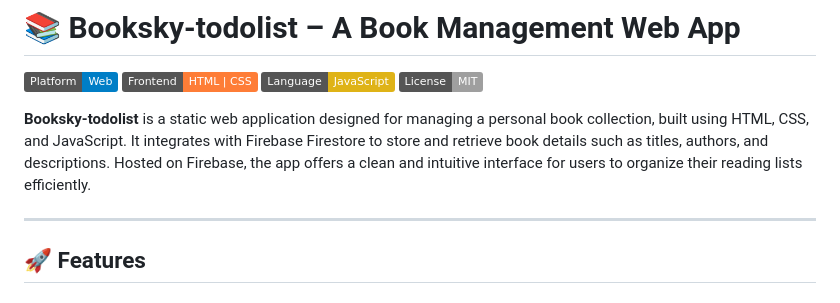
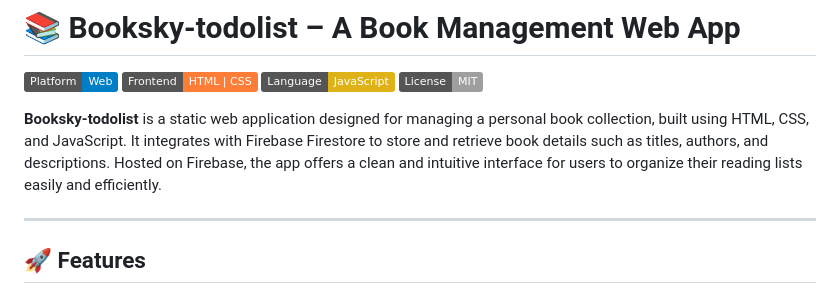
Before and after one commit to Preveen369/booksky-todolist, a Markdown page: README.md, the part around the change. Rendered like a GitHub page; badges without logos.

```diff
--- a/README.md
+++ b/README.md
@@ -5,7 +5,7 @@
 ![Language](https://img.shields.io/badge/Language-JavaScript-yellow.svg)
 ![License](https://img.shields.io/badge/License-MIT-lightgrey.svg)
 
-**Booksky-todolist** is a static web application designed for managing a personal book collection, built using HTML, CSS, and JavaScript. It integrates with Firebase Firestore to store and retrieve book details such as titles, authors, and descriptions. Hosted on Firebase, the app offers a clean and intuitive interface for users to organize their reading lists efficiently.
+**Booksky-todolist** is a static web application designed for managing a personal book collection, built using HTML, CSS, and JavaScript. It integrates with Firebase Firestore to store and retrieve book details such as titles, authors, and descriptions. Hosted on Firebase, the app offers a clean and intuitive interface for users to organize their reading lists easily and efficiently.
 
 ---
 
```
